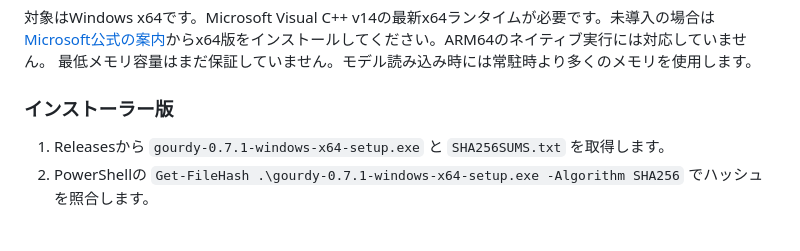
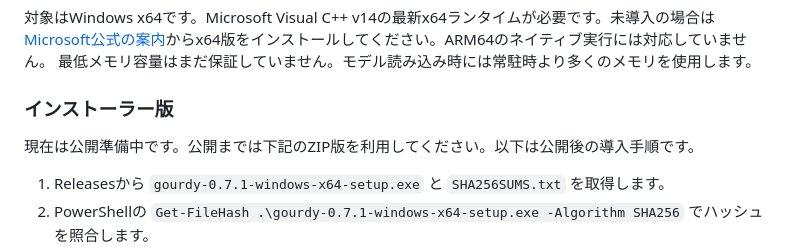
Before and after one commit to aToy0m0/gourdy, a Markdown page: docs/public/getting-started.md, the part around the change. GitHub-like rendering; blank space fills up the shorter version.

```diff
--- a/docs/public/getting-started.md
+++ b/docs/public/getting-started.md
@@ -6,6 +6,8 @@
 最低メモリ容量はまだ保証していません。モデル読み込み時には常駐時より多くのメモリを使用します。
 
 ### インストーラー版
+
+現在は公開準備中です。公開までは下記のZIP版を利用してください。以下は公開後の導入手順です。
 
 1. Releasesから `gourdy-0.7.1-windows-x64-setup.exe` と `SHA256SUMS.txt` を取得します。
 2. PowerShellの `Get-FileHash .\gourdy-0.7.1-windows-x64-setup.exe -Algorithm SHA256` でハッシュを照合します。
```
Also changed, not shown: README.md (+3 -2 lines), docs/public/release.md (+5 -4 lines).
